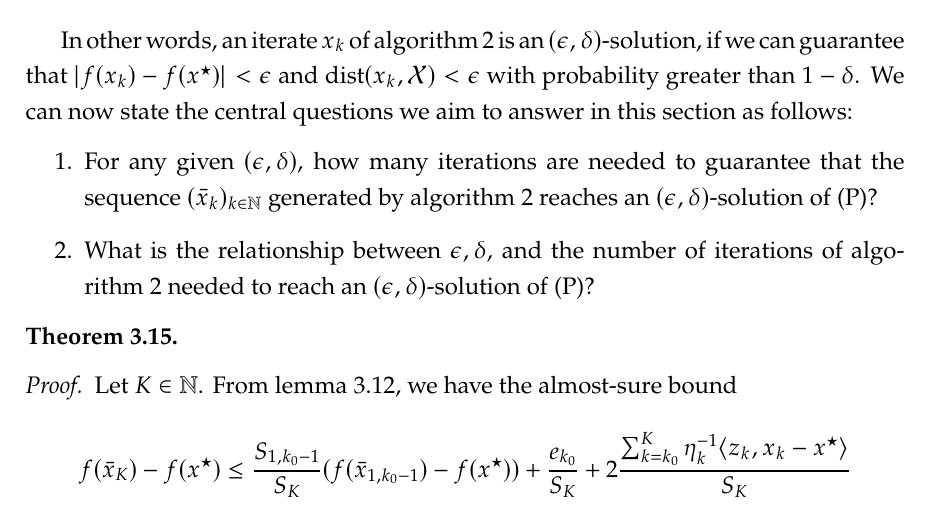
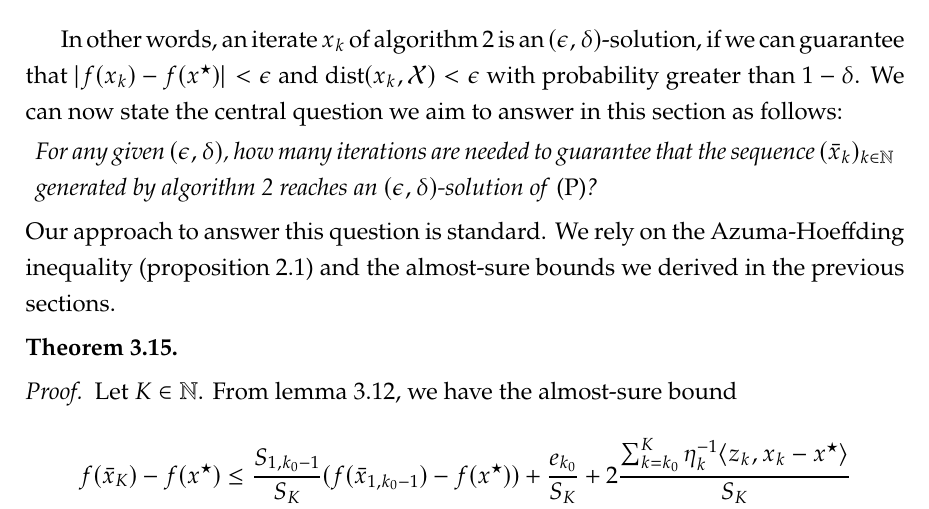
Before and after one commit to amlava/thesis, a LaTeX thesis (minimal-thesis/main.tex, which reads minimal-thesis/sec/chapter3.tex): part of page 50 of 61, cut so that both start at the same text. Compiled offline with pdfLaTeX.

Commit message:
change central question of high probability section

```diff
--- a/minimal-thesis/sec/chapter3.tex
+++ b/minimal-thesis/sec/chapter3.tex
@@ -1653,15 +1653,22 @@ This notion of "closeness with high probability" is formalized in the following
 In other words, an iterate $x_k$ of \cref{alg:seqprox-sgd} is an $(\epsilon, \delta)$-solution, if we can guarantee that
 $| f(x_k) - f(x^\star) | < \epsilon$ and $\dist(x_k, \mathcal{X}) < \epsilon$ with probability
 greater than $1 - \delta$.
-We can now state the central questions we aim to answer in this section as follows:
-\begin{enumerate}
-    \item For any given $(\epsilon, \delta)$, how many iterations are needed
-        to guarantee that the sequence $(\bar{x}_k)_{k\in\N}$
-        generated by \cref{alg:seqprox-sgd} reaches an
-        $(\epsilon, \delta)$-solution of \eqref{eq:main-problem-copy}?
-    \item What is the relationship between $\epsilon,\delta$, and the number of iterations of \cref{alg:seqprox-sgd}
-        needed to reach an $(\epsilon, \delta)$-solution of \eqref{eq:main-problem-copy}?
-\end{enumerate}
+We can now state the central question we aim to answer in this section as follows:
+\begin{list}{}%
+  {
+    \leftmargin=5pt
+    \rightmargin=5pt
+    \itemsep=0pt
+    \parsep=-2pt
+  }
+\item \textit{For any given $(\epsilon, \delta)$, how many iterations are needed
+    to guarantee that the sequence $(\bar{x}_k)_{k\in\N}$
+    generated by \cref{alg:seqprox-sgd} reaches an
+    $(\epsilon, \delta)$-solution of \eqref{eq:main-problem-copy}?}
+\end{list}
+Our approach to answer this question is standard. We rely
+on the Azuma-Hoeffding inequality (\cref{prop:azuma-hoeffding}) and
+the almost-sure bounds we derived in the previous sections.
 \begin{theorem}
 
 \end{theorem}
```
Also changed, not shown: minimal-thesis/main.pdf, 8 other files.
